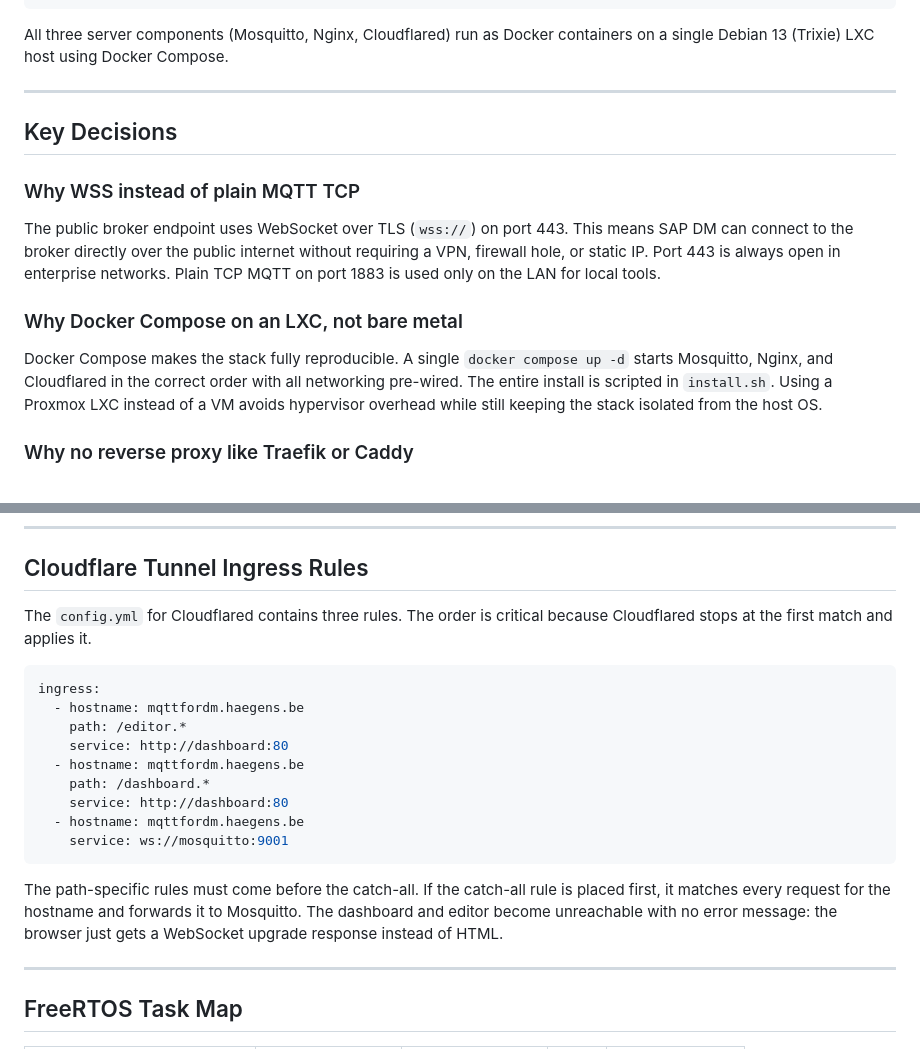
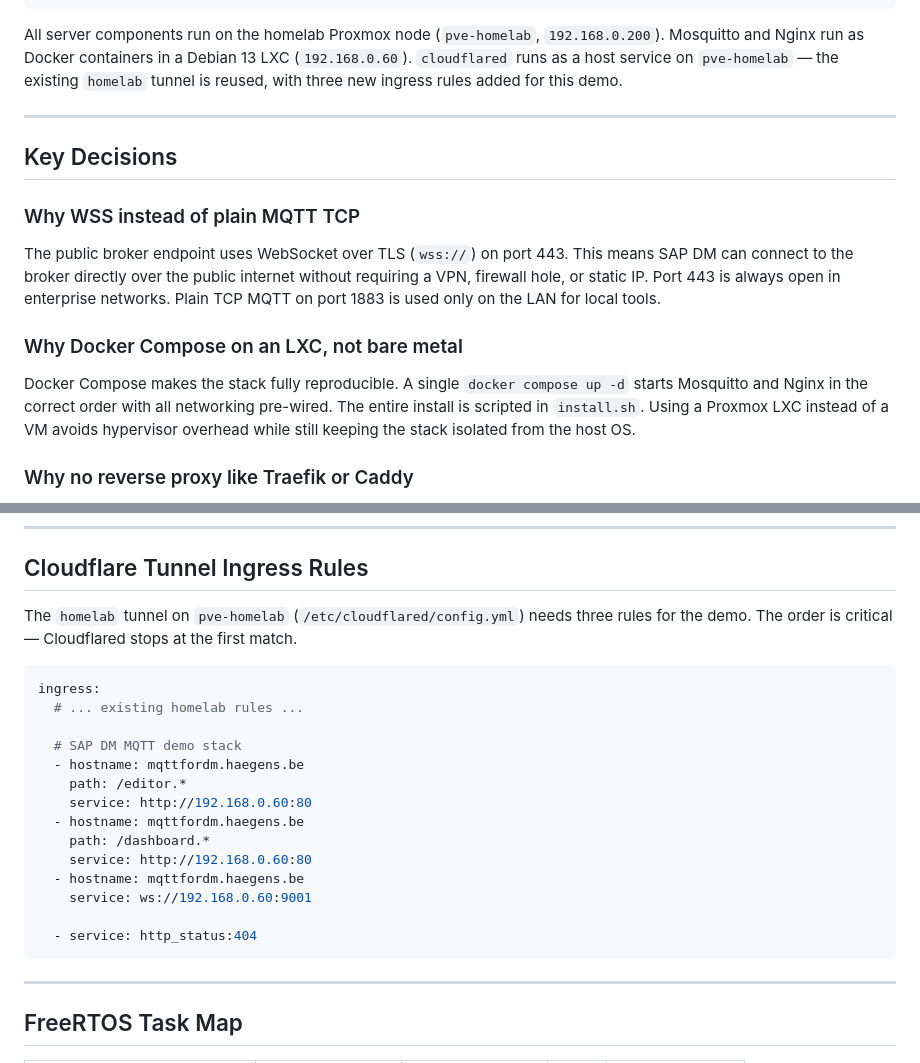
Before and after one commit to mhaegens/DM_MQTT, a Markdown page: docs/architecture.md, 2 parts joined by grey strips. Rendered like a GitHub page.

````diff
--- a/docs/architecture.md
+++ b/docs/architecture.md
@@ -33,7 +33,7 @@ This document explains how the system fits together and why each major architect
 └─────────────────────┘
 ```
 
-All three server components (Mosquitto, Nginx, Cloudflared) run as Docker containers on a single Debian 13 (Trixie) LXC host using Docker Compose.
+All server components run on the homelab Proxmox node (`pve-homelab`, `192.168.0.200`). Mosquitto and Nginx run as Docker containers in a Debian 13 LXC (`192.168.0.60`). `cloudflared` runs as a host service on `pve-homelab` — the existing `homelab` tunnel is reused, with three new ingress rules added for this demo.
 
 ---
 
@@ -45,7 +45,7 @@ The public broker endpoint uses WebSocket over TLS (`wss://`) on port 443. This
 
 ### Why Docker Compose on an LXC, not bare metal
 
-Docker Compose makes the stack fully reproducible. A single `docker compose up -d` starts Mosquitto, Nginx, and Cloudflared in the correct order with all networking pre-wired. The entire install is scripted in `install.sh`. Using a Proxmox LXC instead of a VM avoids hypervisor overhead while still keeping the stack isolated from the host OS.
+Docker Compose makes the stack fully reproducible. A single `docker compose up -d` starts Mosquitto and Nginx in the correct order with all networking pre-wired. The entire install is scripted in `install.sh`. Using a Proxmox LXC instead of a VM avoids hypervisor overhead while still keeping the stack isolated from the host OS.
 
 ### Why no reverse proxy like Traefik or Caddy
 
@@ -59,21 +59,24 @@ The entire demo scenario (machines, tanks, operators, simulation profiles) is in
 
 ## Cloudflare Tunnel Ingress Rules
 
-The `config.yml` for Cloudflared contains three rules. The order is critical because Cloudflared stops at the first match and applies it.
+The `homelab` tunnel on `pve-homelab` (`/etc/cloudflared/config.yml`) needs three rules for the demo. The order is critical — Cloudflared stops at the first match.
 
 ```yaml
 ingress:
+  # ... existing homelab rules ...
+
+  # SAP DM MQTT demo stack
   - hostname: mqttfordm.haegens.be
     path: /editor.*
-    service: http://dashboard:80
+    service: http://192.168.0.60:80
   - hostname: mqttfordm.haegens.be
     path: /dashboard.*
-    service: http://dashboard:80
+    service: http://192.168.0.60:80
   - hostname: mqttfordm.haegens.be
-    service: ws://mosquitto:9001
+    service: ws://192.168.0.60:9001
+
+  - service: http_status:404
 ```
-
-The path-specific rules must come before the catch-all. If the catch-all rule is placed first, it matches every request for the hostname and forwards it to Mosquitto. The dashboard and editor become unreachable with no error message: the browser just gets a WebSocket upgrade response instead of HTML.
 
 ---
 
````
Also changed, not shown: docs/server-setup.md (+25 -28 lines).
